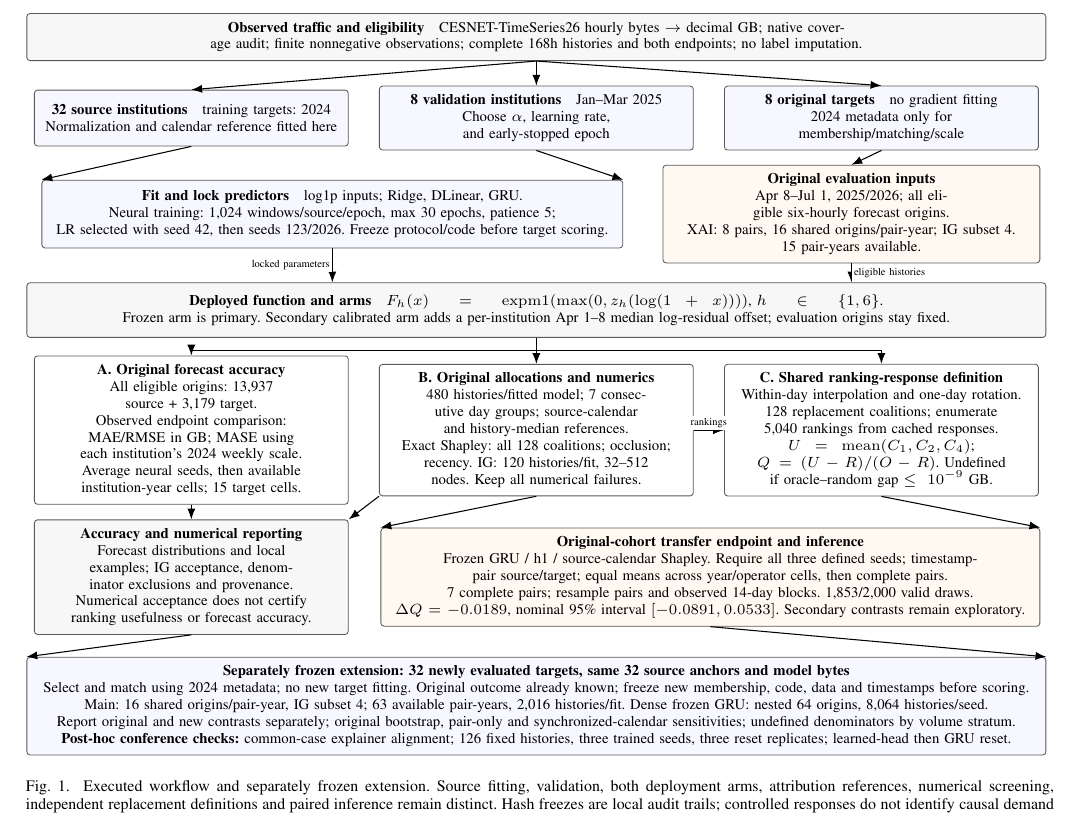
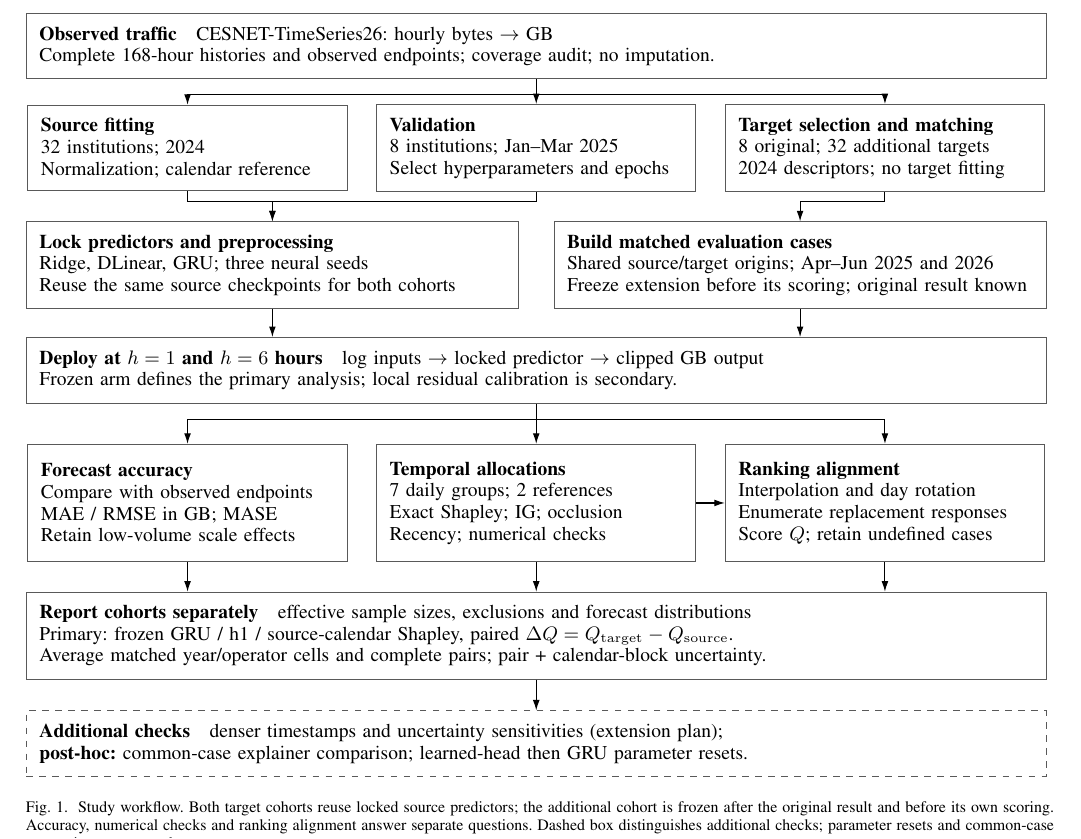
Before and after one commit to hananlu/xai, a LaTeX paper (xai_cross_institution/paper/paper.tex, which reads xai_cross_institution/paper/pipeline_overall.tex): part of page 2 of 8, cut at the place of the change. Compiled offline with pdfLaTeX.

Commit message:
Redesign paper workflow and tables with clean academic layout

```diff
--- a/xai_cross_institution/paper/paper.tex
+++ b/xai_cross_institution/paper/paper.tex
@@ -24,7 +24,7 @@ Both primary intervals contain zero. The stronger-looking original secondary pat
 
 \begin{figure*}[t]\centering
 \resizebox{\textwidth}{!}{\input{pipeline_overall.tex}}
-\caption{Executed workflow and separately frozen extension. Source fitting, validation, both deployment arms, attribution references, numerical screening, independent replacement definitions and paired inference remain distinct. Hash freezes are local audit trails; controlled responses do not identify causal demand effects.}\label{fig:pipeline}
+\caption{Study workflow. Both target cohorts reuse locked source predictors; the additional cohort is frozen after the original result and before its own scoring. Accuracy, numerical checks and ranking alignment answer separate questions. Dashed box distinguishes additional checks; parameter resets and common-case comparisons are post-hoc.}\label{fig:pipeline}
 \end{figure*}
 
 \section{Related Work}
--- a/xai_cross_institution/paper/pipeline_overall.tex
+++ b/xai_cross_institution/paper/pipeline_overall.tex
@@ -1,50 +1,57 @@
-% Editable vector pipeline; input from paper.tex inside a figure*.
+% Editable, monochrome workflow. Orthogonal connectors; results stay in Results.
 \begin{tikzpicture}[
-  font=\scriptsize, x=1cm,y=1cm,
-  box/.style={draw=black!65,rounded corners=1.5pt,align=center,inner sep=4pt},
-  cohort/.style={box,text width=4.95cm,minimum height=.93cm,fill=blue!3},
-  lane/.style={box,text width=4.95cm,minimum height=1.98cm},
-  arr/.style={-{Latex[length=1.8mm]},line width=.5pt},
-  tag/.style={font=\tiny,fill=white,inner sep=1pt}
+  x=1cm,y=1cm,font=\small,
+  block/.style={draw=black!65,line width=.45pt,align=left,inner sep=6pt},
+  wide/.style={block,text width=16.1cm},
+  col/.style={block,text width=4.75cm,minimum height=1.35cm},
+  flow/.style={-{Latex[length=1.7mm,width=1.1mm]},line width=.5pt},
+  stage/.style={font=\small\bfseries,anchor=west}
 ]
-\node[box,text width=16.7cm,minimum height=.75cm,fill=black!3] (data) at (0,0)
-{\textbf{Observed traffic and eligibility}\quad CESNET-TimeSeries26 hourly bytes $\to$ decimal GB; native coverage audit; finite nonnegative observations; complete 168h histories and both endpoints; no label imputation.};
-\node[cohort] (source) at (-5.75,-1.35) {\textbf{32 source institutions}\quad training targets: 2024\\Normalization and calendar reference fitted here};
-\node[cohort] (val) at (0,-1.35) {\textbf{8 validation institutions}\quad Jan--Mar 2025\\Choose $\alpha$, learning rate, and early-stopped epoch};
-\node[cohort] (target) at (5.75,-1.35) {\textbf{8 original targets}\quad no gradient fitting\\2024 metadata only for membership/matching/scale};
-\foreach \a in {source,val,target}\draw[arr] (data.south)--(\a.north);
-\node[box,text width=9.4cm,minimum height=1.13cm,fill=blue!3] (fit) at (-3.4,-2.95)
-{\textbf{Fit and lock predictors}\quad log1p inputs; Ridge, DLinear, GRU.\\Neural training: 1,024 windows/source/epoch, max 30 epochs, patience 5;\\LR selected with seed 42, then seeds 123/2026. Freeze protocol/code before target scoring.};
-\node[box,text width=6.0cm,minimum height=1.13cm,fill=orange!5] (cases) at (5.25,-2.95)
-{\textbf{Original evaluation inputs}\\Apr 8--Jul 1, 2025/2026; all eligible six-hourly forecast origins.\\XAI: 8 pairs, 16 shared origins/pair-year; IG subset 4.\\15 pair-years available.};
-\draw[arr] (source.south)--(fit.north west);
-\draw[arr] (val.south)--(fit.north east);
-\draw[arr] (target.south)--(cases.north);
-\node[box,text width=16.7cm,minimum height=.91cm,fill=black!3] (function) at (0,-4.55)
-{\textbf{Deployed function and arms}\quad $F_h(x)=\operatorname{expm1}(\max(0,z_h(\log(1+x))))$, $h\in\{1,6\}$.\\Frozen arm is primary. Secondary calibrated arm adds a per-institution Apr 1--8 median log-residual offset; evaluation origins stay fixed.};
-\draw[arr] (fit.south)--node[tag,left] {locked parameters}(function.north -| fit.south);
-\draw[arr] (cases.south)--node[tag,right] {eligible histories}(function.north -| cases.south);
-\node[lane] (forecast) at (-5.75,-6.55)
-{\textbf{A. Original forecast accuracy}\\All eligible origins: 13,937 source + 3,179 target.\\Observed endpoint comparison: MAE/RMSE in GB; MASE using each institution's 2024 weekly scale.\\Average neural seeds, then available institution-year cells; 15 target cells.};
-\node[lane] (attr) at (0,-6.55)
-{\textbf{B. Original allocations and numerics}\\480 histories/fitted model; 7 consecutive day groups; source-calendar and history-median references.\\Exact Shapley: all 128 coalitions; occlusion; recency. IG: 120 histories/fit, 32--512 nodes. Keep all numerical failures.};
-\node[lane] (response) at (5.75,-6.55)
-{\textbf{C. Shared ranking-response definition}\\Within-day interpolation and one-day rotation.\\128 replacement coalitions; enumerate 5,040 rankings from cached responses.\\$U=\operatorname{mean}(C_1,C_2,C_4)$; $Q=(U-R)/(O-R)$. Undefined if oracle--random gap $\leq10^{-9}$ GB.};
-\draw[arr] (function.south)--(0,-5.23)--(-5.75,-5.23)--(forecast.north);
-\draw[arr] (function.south)--(attr.north);
-\draw[arr] (function.south)--(0,-5.23)--(5.75,-5.23)--(response.north);
-\draw[arr] (attr.east)--node[tag,above] {rankings}(response.west);
-\node[box,text width=4.95cm,minimum height=1.5cm,fill=black!3] (audit) at (-5.75,-9.0)
-{\textbf{Accuracy and numerical reporting}\\Forecast distributions and local examples; IG acceptance, denominator exclusions and provenance.\\Numerical acceptance does not certify ranking usefulness or forecast accuracy.};
-\node[box,text width=10.7cm,minimum height=1.5cm,fill=orange!5] (infer) at (2.9,-9.0)
-{\textbf{Original-cohort transfer endpoint and inference}\\Frozen GRU / h1 / source-calendar Shapley. Require all three defined seeds; timestamp-pair source/target; equal means across year/operator cells, then complete pairs.\\7 complete pairs; resample pairs and observed 14-day blocks. 1,853/2,000 valid draws.\\$\Delta Q=-0.0189$, nominal 95\% interval $[-0.0891,0.0533]$. Secondary contrasts remain exploratory.};
-\draw[arr] (forecast.south)--(audit.north);
-\draw[arr] (attr.south west)--(audit.north east);
-\draw[arr] (attr.south)--(infer.north west);
-\draw[arr] (response.south)--(infer.north east);
+\node[wide,minimum height=.85cm] (data) at (0,0)
+{\textbf{Observed traffic}\quad CESNET-TimeSeries26: hourly bytes $\rightarrow$ GB\\
+Complete 168-hour histories and observed endpoints; coverage audit; no imputation.};
 
-\node[box,text width=16.7cm,minimum height=1.37cm,fill=blue!3] (replicate) at (0,-11.15)
-{\textbf{Separately frozen extension: 32 newly evaluated targets, same 32 source anchors and model bytes}\\Select and match using 2024 metadata; no new target fitting. Original outcome already known; freeze new membership, code, data and timestamps before scoring.\\Main: 16 shared origins/pair-year, IG subset 4; 63 available pair-years, 2,016 histories/fit. Dense frozen GRU: nested 64 origins, 8,064 histories/seed.\\Report original and new contrasts separately; original bootstrap, pair-only and synchronized-calendar sensitivities; undefined denominators by volume stratum.\\\textbf{Post-hoc conference checks:} common-case explainer alignment; 126 fixed histories, three trained seeds, three reset replicates; learned-head then GRU reset.};
-\draw[arr] (infer.south)--(replicate.north east);
-\draw[arr] (audit.south)--(replicate.north west);
+\node[col] (source) at (-5.65,-1.65)
+{\textbf{Source fitting}\\32 institutions; 2024\\Normalization; calendar reference};
+\node[col] (val) at (0,-1.65)
+{\textbf{Validation}\\8 institutions; Jan--Mar 2025\\Select hyperparameters and epochs};
+\node[col] (target) at (5.65,-1.65)
+{\textbf{Target selection and matching}\\8 original; 32 additional targets\\2024 descriptors; no target fitting};
+\draw[flow] (data.south) -- (0,-.78) -| (source.north);
+\draw[flow] (0,-.78) -- (val.north);
+\draw[flow] (0,-.78) -| (target.north);
+
+\node[block,text width=7.55cm,minimum height=1.2cm] (lock) at (-4.275,-3.55)
+{\textbf{Lock predictors and preprocessing}\\Ridge, DLinear, GRU; three neural seeds\\Reuse the same source checkpoints for both cohorts};
+\node[block,text width=7.55cm,minimum height=1.2cm] (cases) at (4.275,-3.55)
+{\textbf{Build matched evaluation cases}\\Shared source/target origins; Apr--Jun 2025 and 2026\\Freeze extension before its scoring; original result known};
+\draw[flow] (source.south) -- (source.south |- 0,-2.52) -| (lock.north);
+\draw[flow] (val.south) -- (0,-2.52) -| (lock.north);
+\draw[flow] (target.south) -- (target.south |- 0,-2.52) -| (cases.north);
+
+\node[wide,minimum height=.95cm] (deploy) at (0,-5.25)
+{\textbf{Deploy at $h=1$ and $h=6$ hours}\quad log inputs $\rightarrow$ locked predictor $\rightarrow$ clipped GB output\\Frozen arm defines the primary analysis; local residual calibration is secondary.};
+\draw[flow] (lock.south) -- (deploy.north -| lock.south);
+\draw[flow] (cases.south) -- (deploy.north -| cases.south);
+
+\node[col,minimum height=1.9cm] (accuracy) at (-5.65,-7.4)
+{\textbf{Forecast accuracy}\\Compare with observed endpoints\\MAE / RMSE in GB; MASE\\Retain low-volume scale effects};
+\node[col,minimum height=1.9cm] (attr) at (0,-7.4)
+{\textbf{Temporal allocations}\\7 daily groups; 2 references\\Exact Shapley; IG; occlusion\\Recency; numerical checks};
+\node[col,minimum height=1.9cm] (response) at (5.65,-7.4)
+{\textbf{Ranking alignment}\\Interpolation and day rotation\\Enumerate replacement responses\\Score $Q$; retain undefined cases};
+\draw[flow] (deploy.south) -- (0,-6.05) -| (accuracy.north);
+\draw[flow] (0,-6.05) -- (attr.north);
+\draw[flow] (0,-6.05) -| (response.north);
+\draw[flow] (attr.east) -- (response.west);
+
+\node[wide,minimum height=1.05cm] (report) at (0,-9.55)
+{\textbf{Report cohorts separately}\quad effective sample sizes, exclusions and forecast distributions\\Primary: frozen GRU / h1 / source-calendar Shapley, paired $\Delta Q=Q_{\rm target}-Q_{\rm source}$.\\Average matched year/operator cells and complete pairs; pair + calendar-block uncertainty.};
+\draw[flow] (accuracy.south) -- (report.north -| accuracy.south);
+\draw[flow] (attr.south) -- (report.north);
+\draw[flow] (response.south) -- (report.north -| response.south);
+
+\node[wide,dashed,minimum height=.9cm] (checks) at (0,-11.3)
+{\textbf{Additional checks}\quad denser timestamps and uncertainty sensitivities (extension plan);\\\textbf{post-hoc:} common-case explainer comparison; learned-head then GRU parameter resets.};
+\draw[flow] (report.south) -- (checks.north);
 \end{tikzpicture}
```
Also changed, not shown: xai_cross_institution/VISUAL_REVISION_NOTES.md (added, +11 -0 lines), README.md, xai_cross_institution/README.md, xai_cross_institution/paper/paper.pdf, xai_cross_institution/paper/paper.tex (59 more changed lines), 5 other files.
